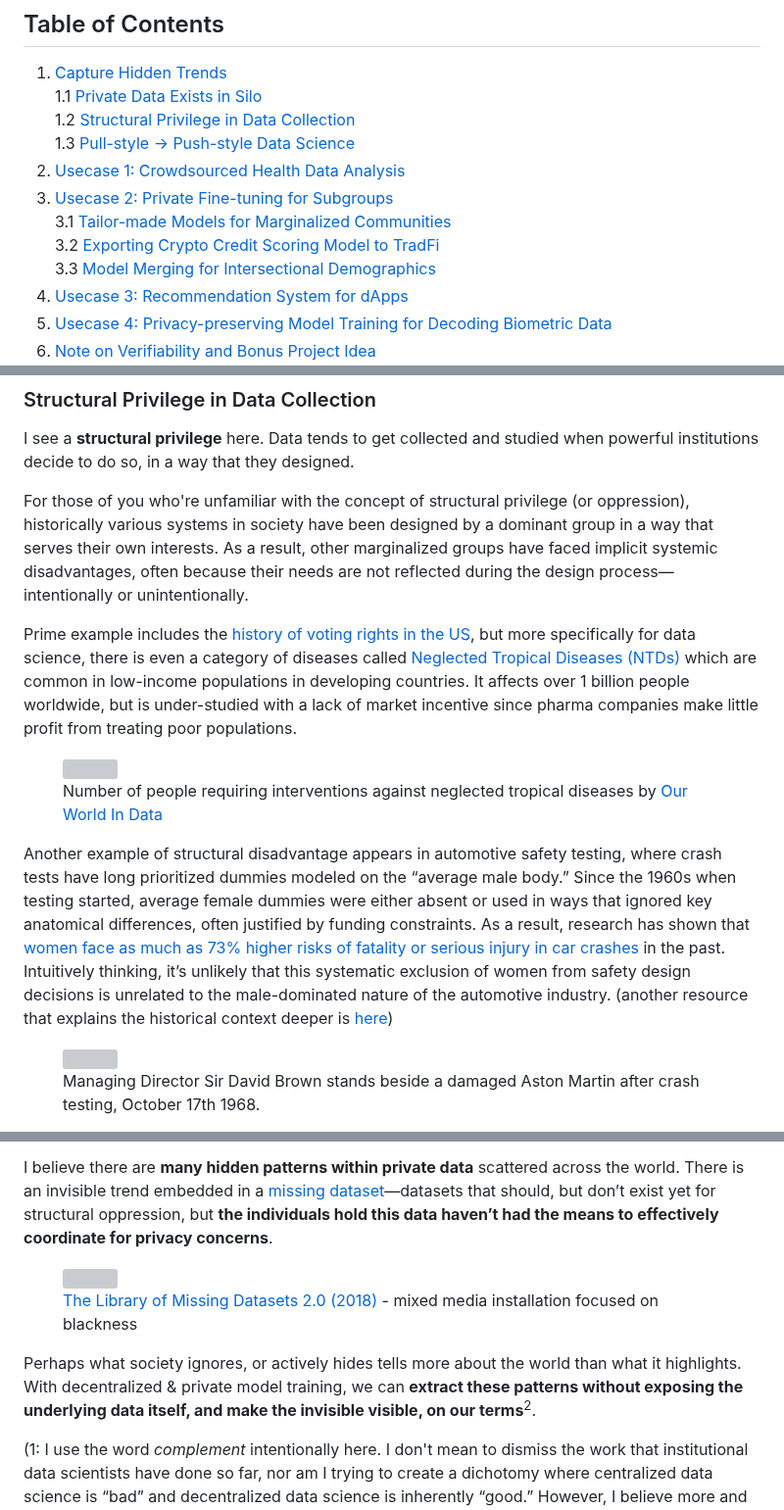
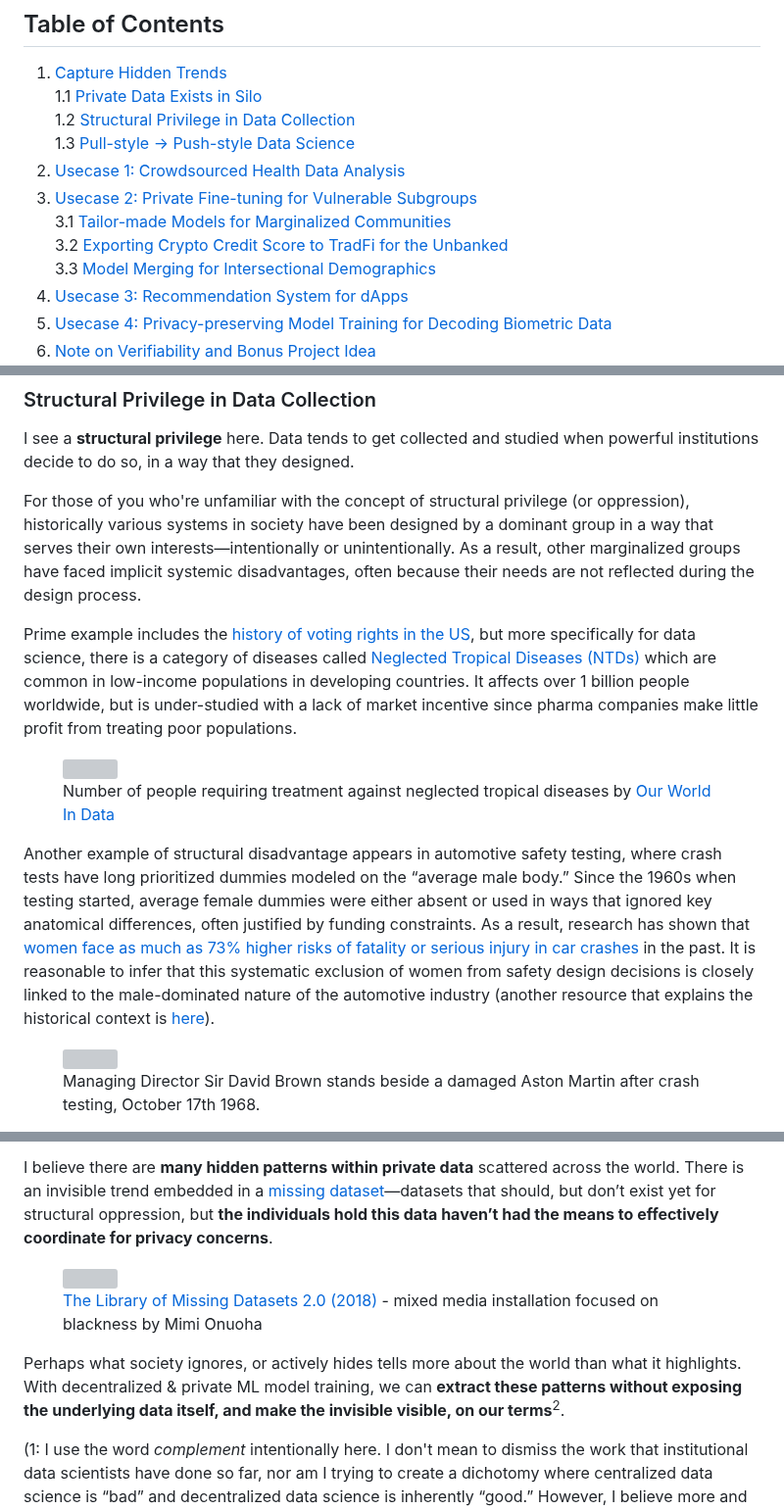
Before and after one commit to yuriko627/yuriko627.github.io, a Markdown page: posts/capture-hidden-trends/content.md, 3 parts joined by grey strips. Shown at 98% size. Rendered like a GitHub page; grey boxes are pictures that could not be loaded.

```diff
--- a/posts/capture-hidden-trends/content.md
+++ b/posts/capture-hidden-trends/content.md
@@ -16,9 +16,9 @@ In this post, I will explore potential use cases and social implications of this
    1.2 [Structural Privilege in Data Collection](#structural-privilege-in-data-collection)
    1.3 [Pull-style → Push-style Data Science](#pull-style-push-style-data-science)
 2. [Usecase 1: Crowdsourced Health Data Analysis](#usecase-1-crowdsourced-health-data-analysis)
-3. [Usecase 2: Private Fine-tuning for Subgroups](#usecase-2-private-fine-tuning-for-subgroups)
+3. [Usecase 2: Private Fine-tuning for Vulnerable Subgroups](#usecase-2-private-fine-tuning-for-vulnerable-subgroups)
    3.1 [Tailor-made Models for Marginalized Communities](#tailor-made-models-for-marginalized-communities)
-   3.2 [Exporting Crypto Credit Scoring Model to TradFi](#exporting-crypto-credit-scoring-model-to-tradfi)
+   3.2 [Exporting Crypto Credit Score to TradFi for the Unbanked](#exporting-crypto-credit-score-to-tradfi)
    3.3 [Model Merging for Intersectional Demographics](#model-merging-for-intersectional-demographics)
 4. [Usecase 3: Recommendation System for dApps](#usecase-3-recommendation-system-for-dapps)
 5. [Usecase 4: Privacy-preserving Model Training for Decoding Biometric Data](#usecase-4-privacy-preserving-model-training-for-decoding-biometric-data)
@@ -49,21 +49,21 @@ For example, imagine I wanted to compare my income to that of other female, Asia
 ### Structural Privilege in Data Collection
 I see a **structural privilege** here. Data tends to get collected and studied when powerful institutions decide to do so, in a way that they designed.
 
-For those of you who're unfamiliar with the concept of structural privilege (or oppression), historically various systems in society have been designed by a dominant group in a way that serves their own interests. As a result, other marginalized groups have faced implicit systemic disadvantages, often because their needs are not reflected during the design process—intentionally or unintentionally.
+For those of you who're unfamiliar with the concept of structural privilege (or oppression), historically various systems in society have been designed by a dominant group in a way that serves their own interests—intentionally or unintentionally. As a result, other marginalized groups have faced implicit systemic disadvantages, often because their needs are not reflected during the design process.
 
-Prime example includes the [history of voting rights in the US](https://data-feminism.mitpress.mit.edu/pub/vi8obxh7#nn6fq2gj2xv), but more specifically for data science, there is even a category of diseases called [Neglected Tropical Diseases (NTDs)](https://www.who.int/news-room/questions-and-answers/item/neglected-tropical-diseases) which are common in low-income populations in developing countries. It affects over 1 billion people worldwide, but is under-studied with a lack of market incentive since pharma companies make little profit from treating poor populations.
+Prime example includes the [history of voting rights in the US](https://data-feminism.mitpress.mit.edu/pub/vi8obxh7#nn6fq2gj2xv), but more specifically for data science, there is a category of diseases called [Neglected Tropical Diseases (NTDs)](https://www.who.int/news-room/questions-and-answers/item/neglected-tropical-diseases) which are common in low-income populations in developing countries. It affects over 1 billion people worldwide, but is under-studied with a lack of market incentive since pharma companies make little profit from treating poor populations.
 
 <figure style="text-align: center; margin: 2rem;">
 <img src="https://hackmd.io/_uploads/r1fvoWIfxe.png)" style="margin: 0;"/>
 
-<figcaption style="font-style: italic; margin-top: 0.5rem;">Number of people requiring interventions against neglected tropical diseases by <a href="https://ourworldindata.org/grapher/interventions-ntds-sdgs" target="_blank" rel="noopener noreferrer">Our World In Data</a>
+<figcaption style="font-style: italic; margin-top: 0.5rem;">Number of people requiring treatment against neglected tropical diseases by <a href="https://ourworldindata.org/grapher/interventions-ntds-sdgs" target="_blank" rel="noopener noreferrer">Our World In Data</a>
 </figcaption>
 
 </figure>
 
 
 
-Another example of structural disadvantage appears in automotive safety testing, where crash tests have long prioritized dummies modeled on the “average male body.” Since the 1960s when testing started, average female dummies were either absent or used in ways that ignored key anatomical differences, often justified by funding constraints. As a result, research has shown that [women face as much as 73% higher risks of fatality or serious injury in car crashes](https://news.virginia.edu/content/study-new-cars-are-safer-women-most-likely-suffer-injury) in the past. Intuitively thinking, it’s unlikely that this systematic exclusion of women from safety design decisions is unrelated to the male-dominated nature of the automotive industry. (another resource that explains the historical context deeper is [here](https://www.consumerreports.org/car-safety/crash-test-bias-how-male-focused-testing-puts-female-drivers-at-risk/))
+Another example of structural disadvantage appears in automotive safety testing, where crash tests have long prioritized dummies modeled on the “average male body.” Since the 1960s when testing started, average female dummies were either absent or used in ways that ignored key anatomical differences, often justified by funding constraints. As a result, research has shown that [women face as much as 73% higher risks of fatality or serious injury in car crashes](https://news.virginia.edu/content/study-new-cars-are-safer-women-most-likely-suffer-injury) in the past. It is reasonable to infer that this systematic exclusion of women from safety design decisions is closely linked to the male-dominated nature of the automotive industry (another resource that explains the historical context is [here](https://www.consumerreports.org/car-safety/crash-test-bias-how-male-focused-testing-puts-female-drivers-at-risk/)).
 
 <figure style="text-align: center; margin: 2rem;">
 <img src="https://hackmd.io/_uploads/SkhAgW8Mel.jpg)" style="margin: 0;"/>
@@ -84,14 +84,14 @@ I believe there are **many hidden patterns within private data** scattered acros
 <img src="https://hackmd.io/_uploads/Skwy7bIGel.jpg)" style="margin: 0;"/>
 
 <figcaption style="font-style: italic; margin-top: 0.5rem;">
-<a href="https://mimionuoha.com/the-library-of-missing-datasets-v-20" target="_blank" rel="noopener noreferrer">The Library of Missing Datasets 2.0 (2018)</a> - mixed media installation focused on blackness
+<a href="https://mimionuoha.com/the-library-of-missing-datasets-v-20" target="_blank" rel="noopener noreferrer">The Library of Missing Datasets 2.0 (2018)</a> - mixed media installation focused on blackness by Mimi Onuoha
 </figcaption>
 </figure>
 
 
 
 
-Perhaps what society ignores, or actively hides tells more about the world than what it highlights. With decentralized & private model training, we can **extract these patterns without exposing the underlying data itself, and make the invisible visible, on our terms**<sup>2</sup>.
+Perhaps what society ignores, or actively hides tells more about the world than what it highlights. With decentralized & private ML model training, we can **extract these patterns without exposing the underlying data itself, and make the invisible visible, on our terms**<sup>2</sup>.
 
 
 (1: I use the word *complement* intentionally here. I don't mean to dismiss the work that institutional data scientists have done so far, nor am I trying to create a dichotomy where centralized data science is “bad” and decentralized data science is inherently “good.” However, I believe more and more individuals without formal academic training or institutional affiliation will become capable of conducting valuable experiments and data analysis. I’m curious to see what hidden truths might emerge if independent researchers with more diverse backgrounds and original perspectives are given free access to whatever datasets they get curious to study.)
```
Also changed, not shown: other parts of posts/capture-hidden-trends/content.md (+11 -11 lines).
